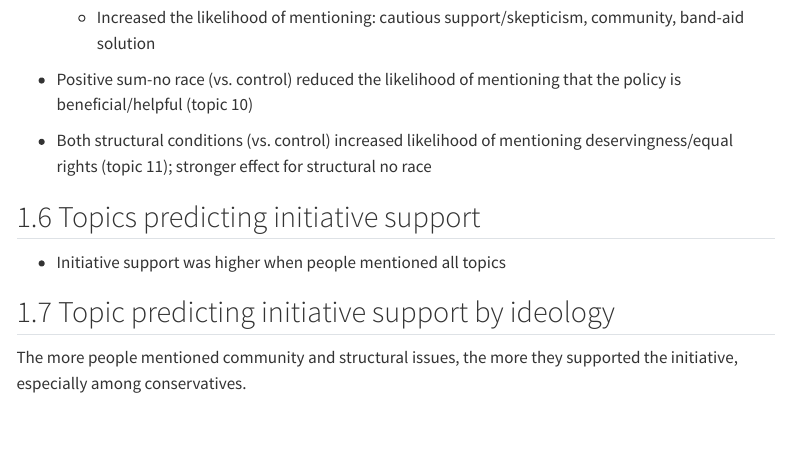
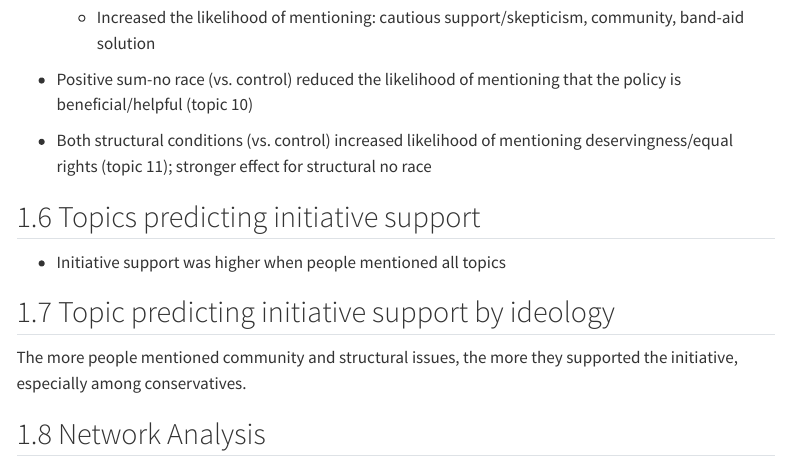
Before and after one commit to cqing5/stmresults, a Quarto document (topic_modeling_results.qmd): the page in a window 1100 px wide, from 2020 px down. Rendered offline with R 4.5, knitr and Pandoc in place of Quarto, with nearby package versions; the code chunks are not run, so their results and figures are left out; menus at the side of the page are left out.

Commit message:
Update topic_modeling_results.qmd

````diff
--- a/topic_modeling_results.qmd
+++ b/topic_modeling_results.qmd
@@ -450,6 +450,7 @@ interact_plot(
 ```
 :::
 
+## Network Analysis
 ```{r}
 #| eval: false
 #| echo: false
````
